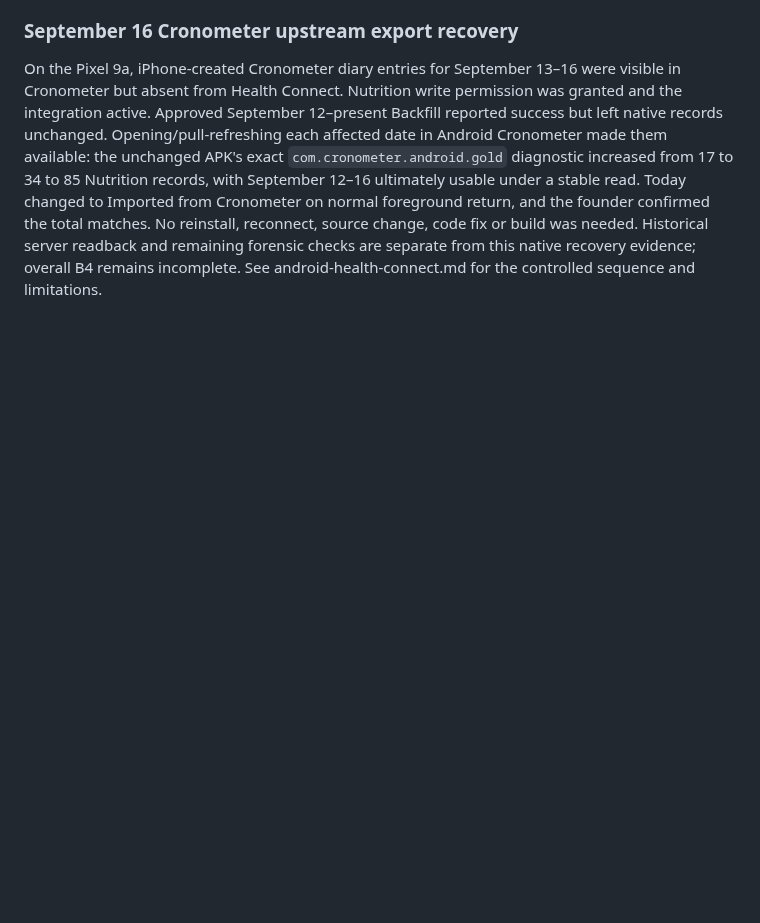
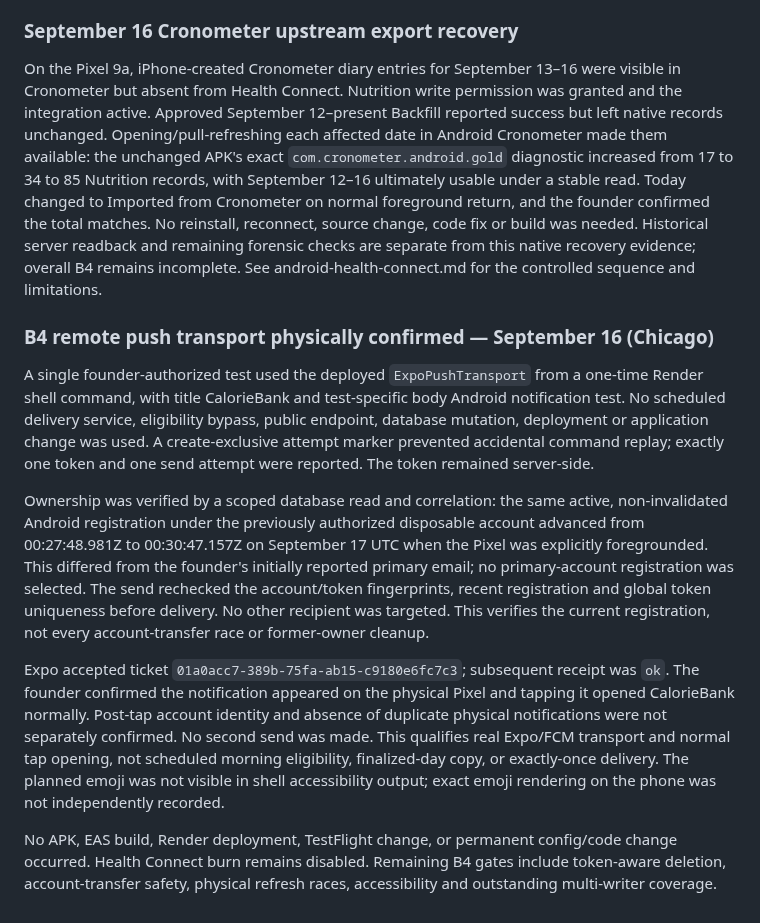
Before and after one commit to PhilBKouokam/CalorieBank, a Markdown page: docs/deployment/android-preview.md, the part around the change. GitHub-like rendering; blank space fills up the shorter version.

Commit message:
docs: record physical android push delivery and tap [skip render]

```diff
--- a/docs/deployment/android-preview.md
+++ b/docs/deployment/android-preview.md
@@ -696,3 +696,35 @@ founder confirmed the total matches. No reinstall, reconnect, source change, cod
 fix or build was needed. Historical server readback and remaining forensic checks
 are separate from this native recovery evidence; overall B4 remains incomplete.
 See android-health-connect.md for the controlled sequence and limitations.
+
+### B4 remote push transport physically confirmed — September 16 (Chicago)
+
+A single founder-authorized test used the deployed `ExpoPushTransport` from a
+one-time Render shell command, with title CalorieBank and test-specific body
+Android notification test. No scheduled delivery service, eligibility bypass,
+public endpoint, database mutation, deployment or application change was used.
+A create-exclusive attempt marker prevented accidental command replay; exactly
+one token and one send attempt were reported. The token remained server-side.
+
+Ownership was verified by a scoped database read and correlation: the same active,
+non-invalidated Android registration under the previously authorized disposable
+account advanced from 00:27:48.981Z to 00:30:47.157Z on September 17 UTC when the
+Pixel was explicitly foregrounded. This differed from the founder's initially
+reported primary email; no primary-account registration was selected. The send
+rechecked the account/token fingerprints, recent registration and global token
+uniqueness before delivery. No other recipient was targeted. This verifies the
+current registration, not every account-transfer race or former-owner cleanup.
+
+Expo accepted ticket `01a0acc7-389b-75fa-ab15-c9180e6fc7c3`; subsequent receipt
+was `ok`. The founder confirmed the notification appeared on the physical Pixel
+and tapping it opened CalorieBank normally. Post-tap account identity and absence
+of duplicate physical notifications were not separately confirmed. No second
+send was made. This qualifies real Expo/FCM transport and normal tap opening,
+not scheduled morning eligibility, finalized-day copy, or exactly-once delivery.
+The planned emoji was not visible in shell accessibility output; exact emoji
+rendering on the phone was not independently recorded.
+
+No APK, EAS build, Render deployment, TestFlight change, or permanent config/code
+change occurred. Health Connect burn remains disabled. Remaining B4 gates include
+token-aware deletion, account-transfer safety, physical refresh races, accessibility
+and outstanding multi-writer coverage.
```
Also changed, not shown: docs/product/android-parity-plan.md (+11 -0 lines).
